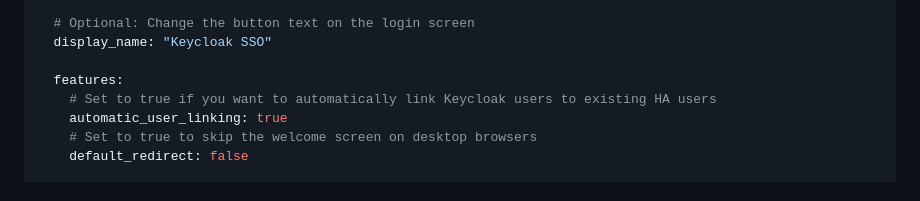
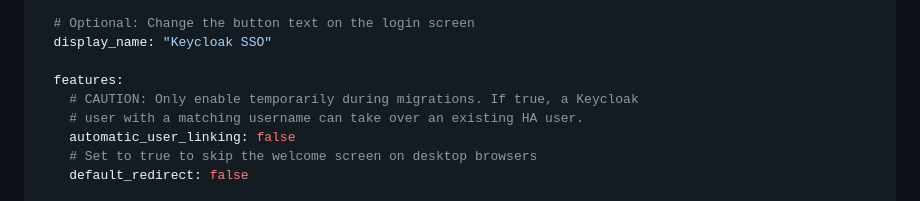
Before and after one commit to christiaangoossens/hass-oidc-auth, a Markdown page: docs/provider-configurations/keycloak.md, the part around the change. Drawn GitHub-style.

Commit message:
Update docs/provider-configurations/keycloak.md
Co-authored-by: Copilot <175728472+Copilot@users.noreply.github.com>

```diff
--- a/docs/provider-configurations/keycloak.md
+++ b/docs/provider-configurations/keycloak.md
@@ -52,8 +52,9 @@ auth_oidc:
   display_name: "Keycloak SSO"
 
   features:
-    # Set to true if you want to automatically link Keycloak users to existing HA users
-    automatic_user_linking: true
+    # CAUTION: Only enable temporarily during migrations. If true, a Keycloak
+    # user with a matching username can take over an existing HA user.
+    automatic_user_linking: false
     # Set to true to skip the welcome screen on desktop browsers
     default_redirect: false
 
```
